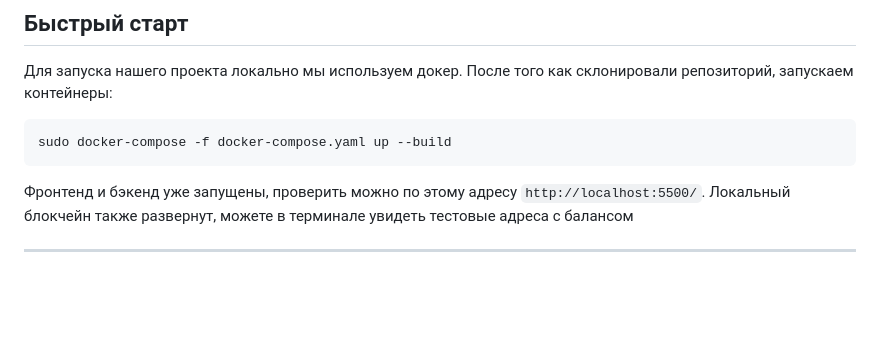
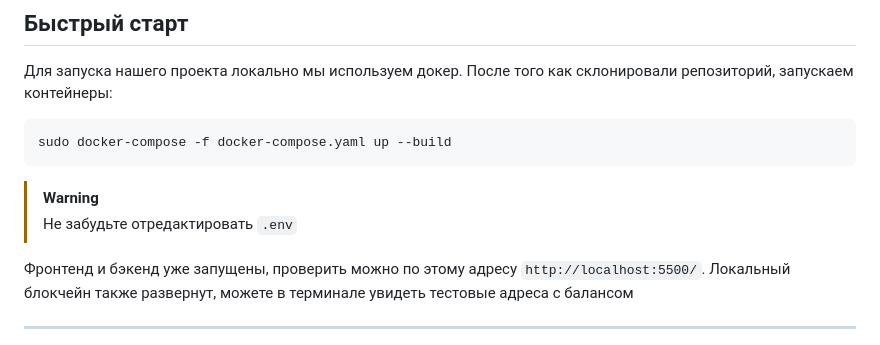
Before and after one commit to mirotvoretts/blockchain-hackathon, a Markdown page: README.md, the part around the change. Drawn GitHub-style; blank space fills up the shorter version.

Commit message:
docs: update README.md

````diff
--- a/README.md
+++ b/README.md
@@ -31,6 +31,9 @@
 ```bash
 sudo docker-compose -f docker-compose.yaml up --build
 ```
+
+> [!WARNING]
+> Не забудьте отредактировать `.env`
 
 Фронтенд и бэкенд уже запущены, проверить можно по этому адресу `http://localhost:5500/`. Локальный блокчейн также развернут, можете в терминале увидеть тестовые адреса с балансом
 
````
